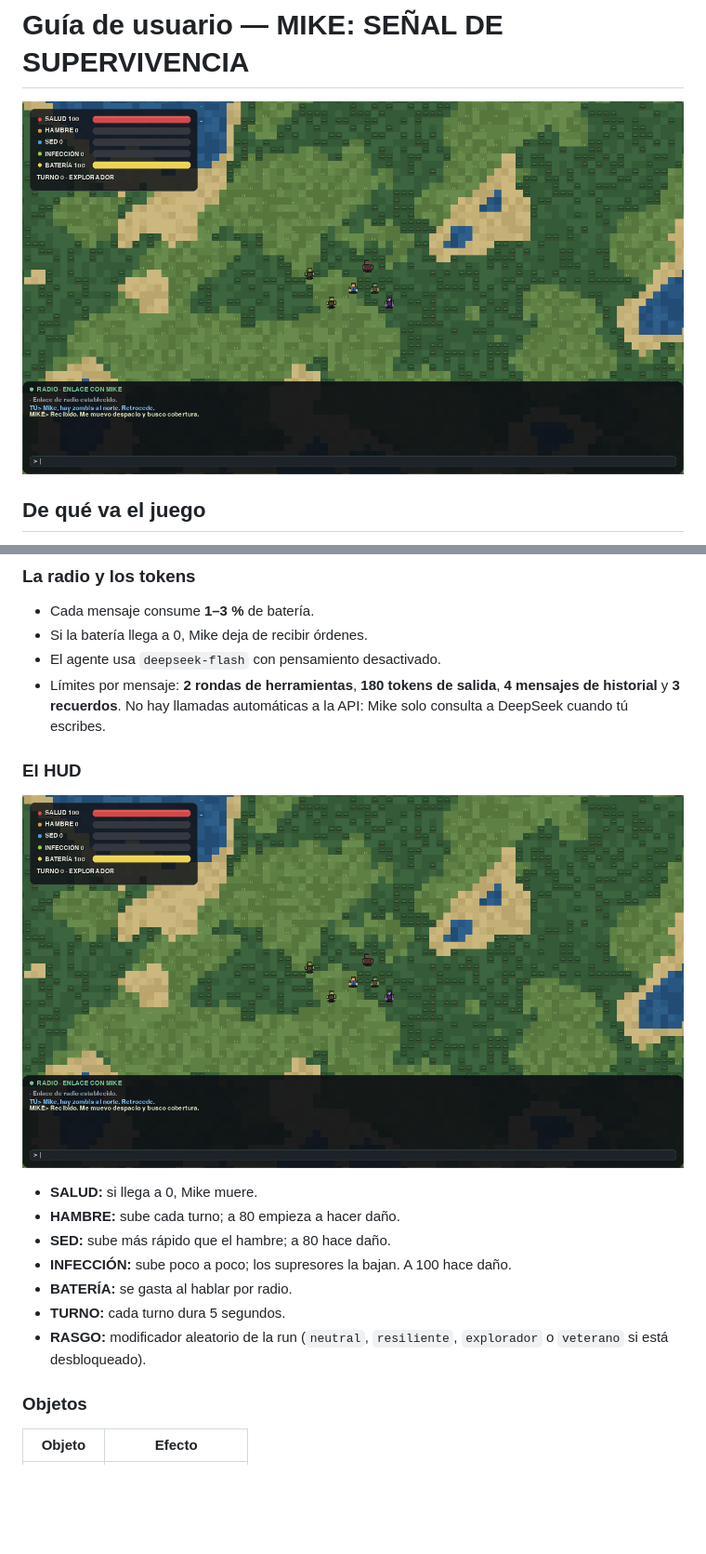
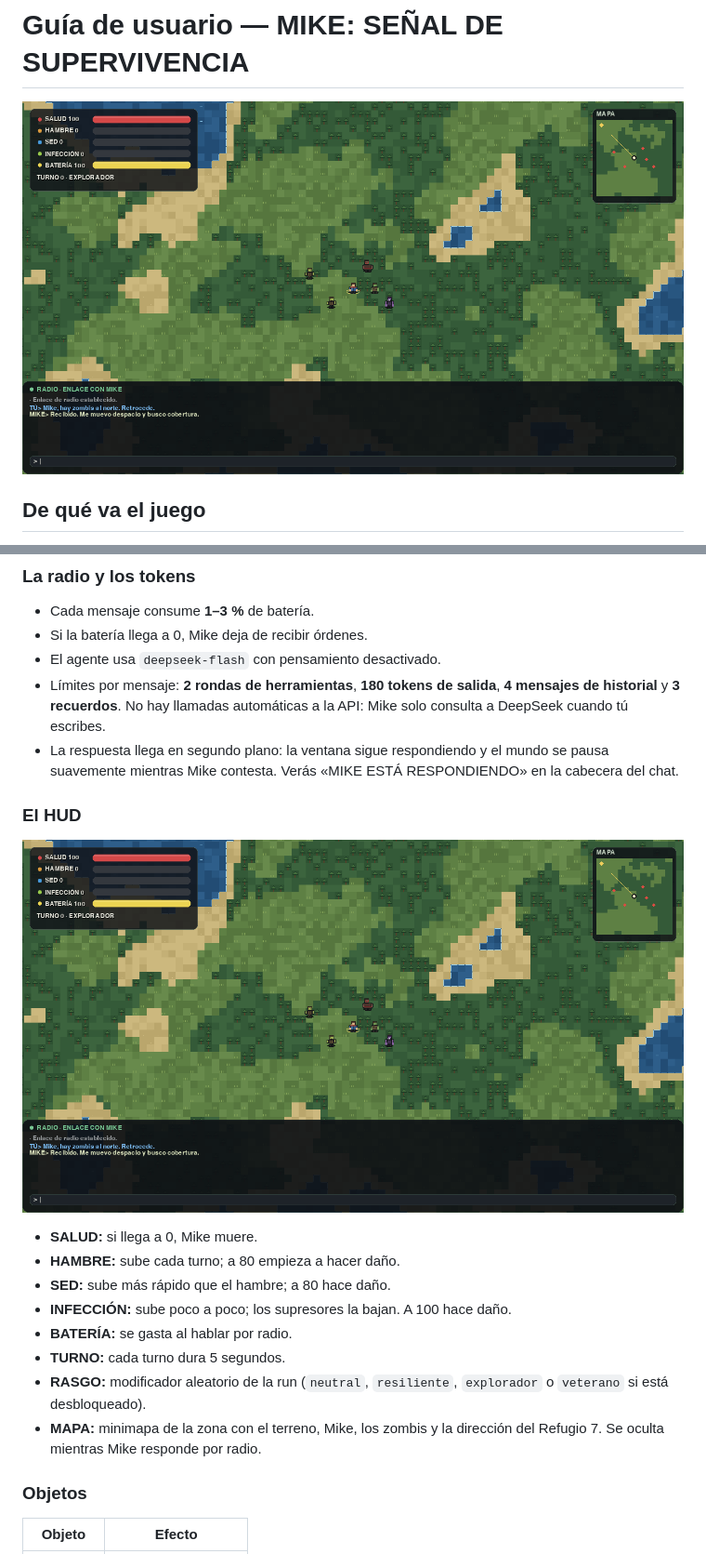
Before and after one commit to MikeCardona076/mike-survival, a Markdown page: docs/GUIA_USUARIO.md, 2 parts joined by grey strips. Shown at 93% size. Rendered like a GitHub page; pictures changed too: docs/images/gameplay.png; blank space fills up the shorter version.

```diff
--- a/docs/GUIA_USUARIO.md
+++ b/docs/GUIA_USUARIO.md
@@ -103,6 +103,9 @@ La base de datos se guarda en `./data`.
 - Límites por mensaje: **2 rondas de herramientas**, **180 tokens de
   salida**, **4 mensajes de historial** y **3 recuerdos**. No hay llamadas
   automáticas a la API: Mike solo consulta a DeepSeek cuando tú escribes.
+- La respuesta llega en segundo plano: la ventana sigue respondiendo y el
+  mundo se pausa suavemente mientras Mike contesta. Verás
+  «MIKE ESTÁ RESPONDIENDO» en la cabecera del chat.
 
 ### El HUD
 
@@ -117,6 +120,8 @@ La base de datos se guarda en `./data`.
 - **TURNO:** cada turno dura 5 segundos.
 - **RASGO:** modificador aleatorio de la run (`neutral`, `resiliente`,
   `explorador` o `veterano` si está desbloqueado).
+- **MAPA:** minimapa de la zona con el terreno, Mike, los zombis y la
+  dirección del Refugio 7. Se oculta mientras Mike responde por radio.
 
 ### Objetos
 
```
Also changed, not shown: README.md (+2 -0 lines), docs/images/game_over.png, 9 other files.
